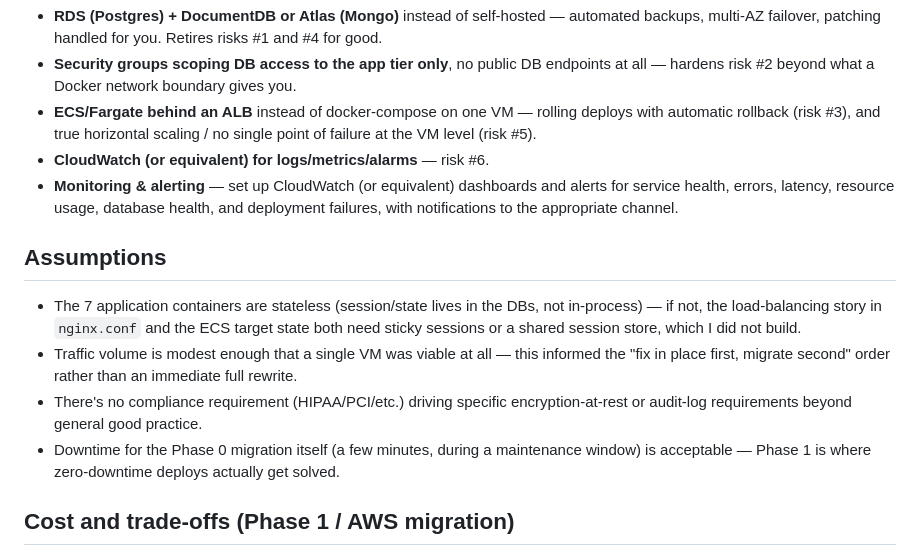
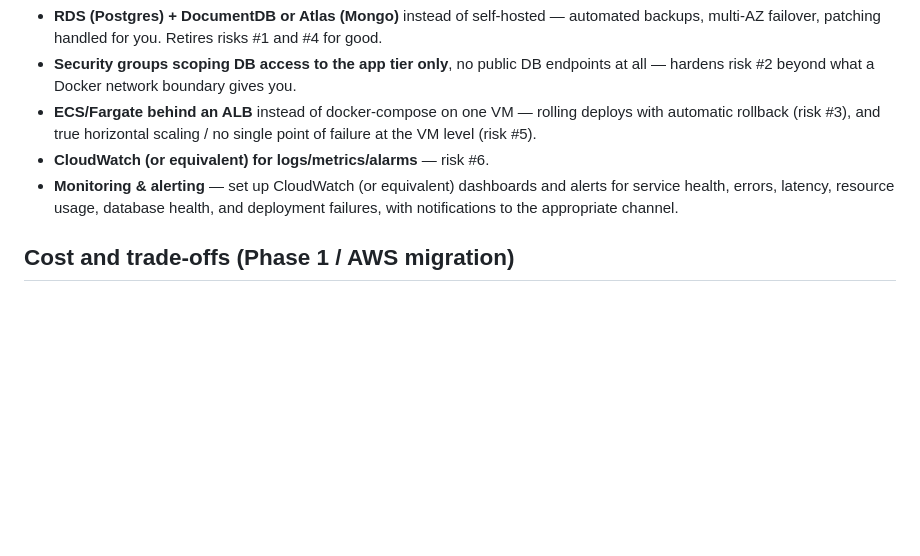
Before and after one commit to Lajat/Resilient-Stack, a Markdown page: README.md, the part around the change. GitHub-like rendering; blank space fills up the shorter version.

```diff
--- a/README.md
+++ b/README.md
@@ -230,21 +230,6 @@ asked for reasoning over a perfect-system diagram:
   service health, errors, latency, resource usage, database health, and deployment failures, with notifications to the appropriate channel.
 
 
-## Assumptions
-
-- The 7 application containers are stateless (session/state lives in the DBs,
-  not in-process) — if not, the load-balancing story in `nginx.conf` and the
-  ECS target state both need sticky sessions or a shared session store, which
-  I did not build.
-- Traffic volume is modest enough that a single VM was viable at all — this
-  informed the "fix in place first, migrate second" order rather than an
-  immediate full rewrite.
-- There's no compliance requirement (HIPAA/PCI/etc.) driving specific
-  encryption-at-rest or audit-log requirements beyond general good practice.
-- Downtime for the Phase 0 migration itself (a few minutes, during a
-  maintenance window) is acceptable — Phase 1 is where zero-downtime deploys
-  actually get solved.
-
 ## Cost and trade-offs (Phase 1 / AWS migration)
 
 Every Phase 1 item has a cost, and part of leading this migration is being
```
